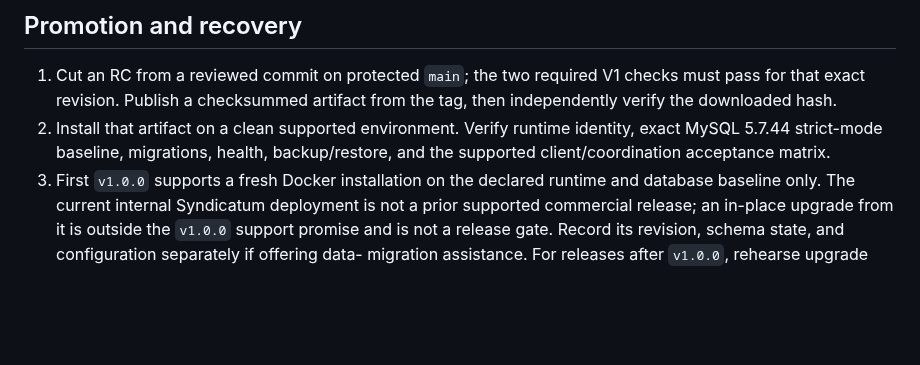
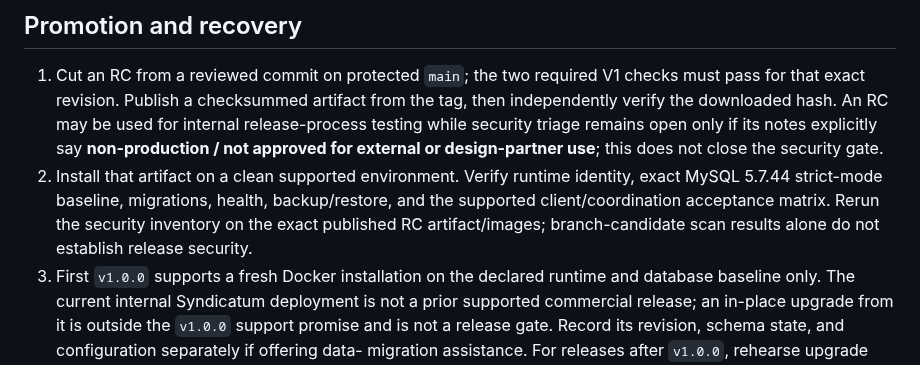
Before and after one commit to jybanez/syndicatum, a Markdown page: docs/v1-release-policy.md, the part around the change. Rendered like a GitHub page; blank space fills up the shorter version.

Commit message:
Clarify internal RC and exact-artifact security gates

```diff
--- a/docs/v1-release-policy.md
+++ b/docs/v1-release-policy.md
@@ -48,10 +48,15 @@ remains the release gate.
 
 1. Cut an RC from a reviewed commit on protected `main`; the two required V1
    checks must pass for that exact revision. Publish a checksummed artifact
-   from the tag, then independently verify the downloaded hash.
+   from the tag, then independently verify the downloaded hash. An RC may be
+   used for internal release-process testing while security triage remains
+   open only if its notes explicitly say **non-production / not approved for
+   external or design-partner use**; this does not close the security gate.
 2. Install that artifact on a clean supported environment. Verify runtime
    identity, exact MySQL 5.7.44 strict-mode baseline, migrations, health,
    backup/restore, and the supported client/coordination acceptance matrix.
+   Rerun the security inventory on the exact published RC artifact/images;
+   branch-candidate scan results alone do not establish release security.
 3. First `v1.0.0` supports a fresh Docker installation on the declared runtime
    and database baseline only. The current internal Syndicatum deployment is
    not a prior supported commercial release; an in-place upgrade from it is
```
Also changed, not shown: docs/v1-security-acceptance-table.md (+5 -0 lines).
